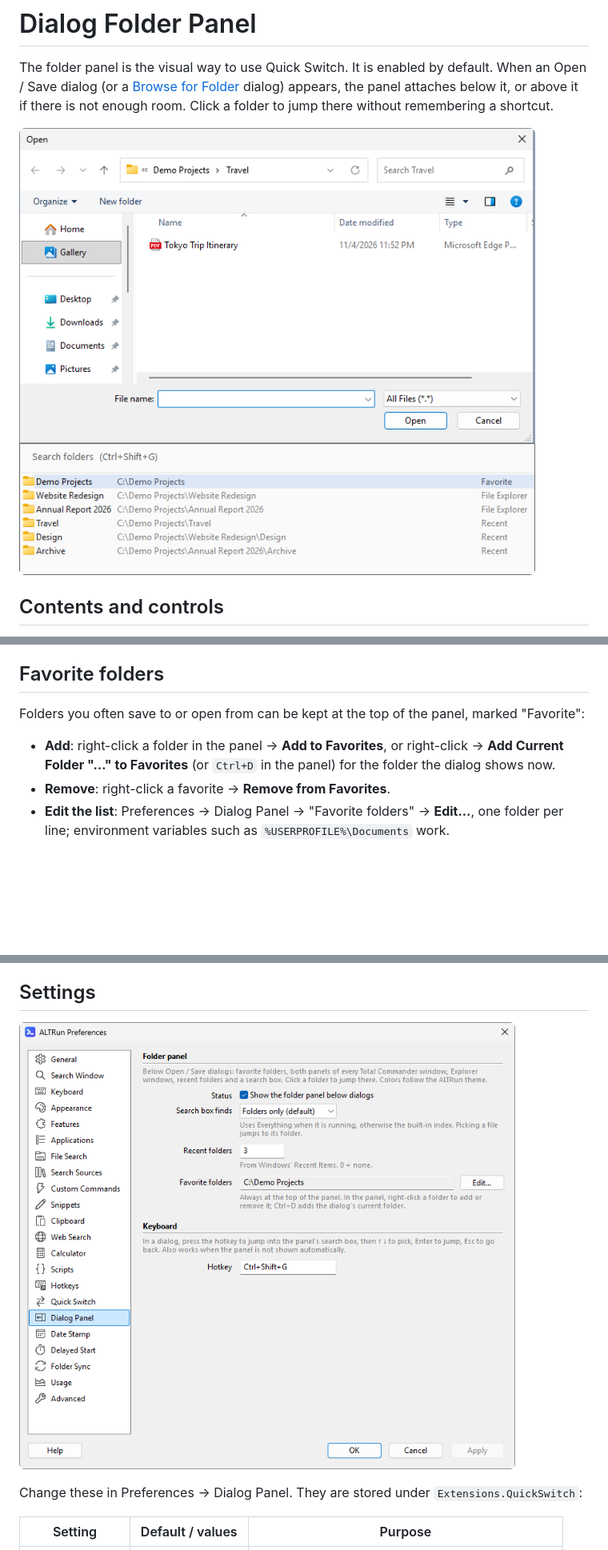
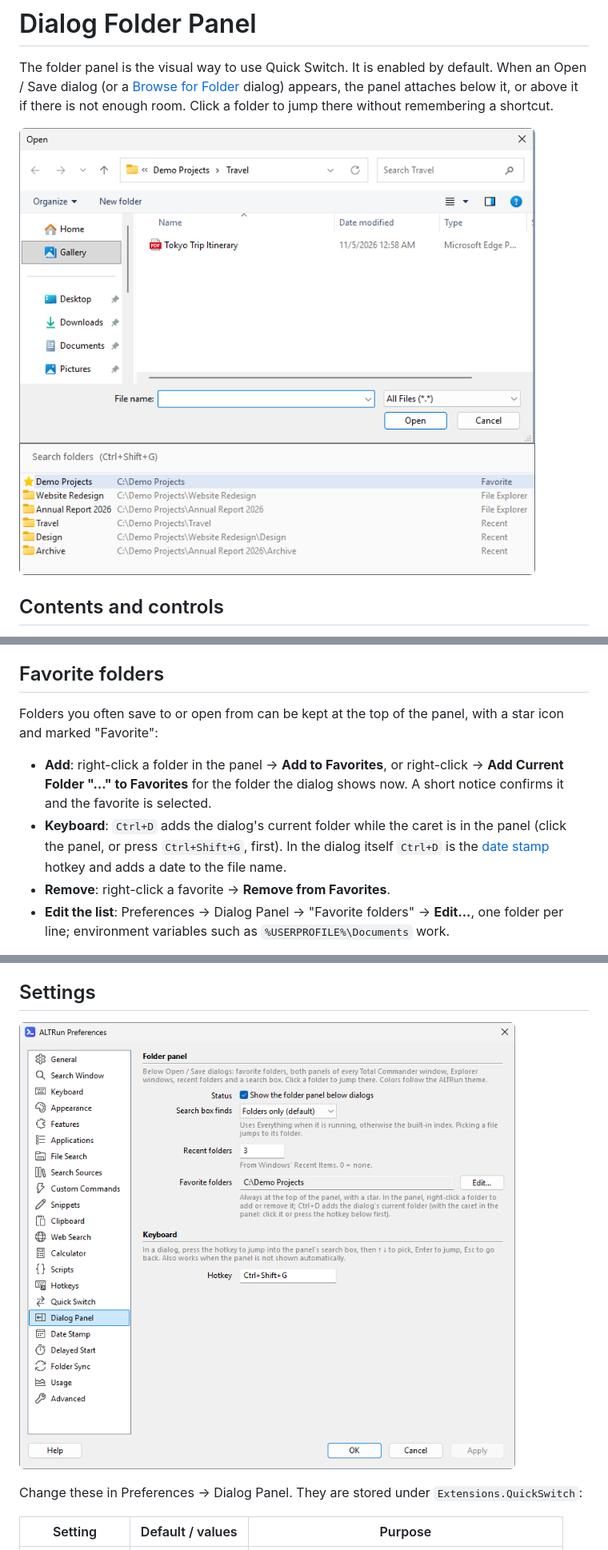
Before and after one commit to zhugecaomao/ALTRun, a Markdown page: docs/wiki/Quick-Switch-Panel.md, 3 parts joined by grey strips. Shown at 80% size. Drawn GitHub-style; pictures changed too: docs/images/screenshots/prefs-dialogpanel.png, docs/images/screenshots/quickswitch.png; blank space fills up the shorter version.

```diff
--- a/docs/wiki/Quick-Switch-Panel.md
+++ b/docs/wiki/Quick-Switch-Panel.md
@@ -18,9 +18,10 @@ In a standard Open / Save dialog, `Ctrl+Shift+G` temporarily shows the panel and
 
 ## Favorite folders
 
-Folders you often save to or open from can be kept at the top of the panel, marked "Favorite":
+Folders you often save to or open from can be kept at the top of the panel, with a star icon and marked "Favorite":
 
-- **Add**: right-click a folder in the panel → **Add to Favorites**, or right-click → **Add Current Folder "…" to Favorites** (or `Ctrl+D` in the panel) for the folder the dialog shows now.
+- **Add**: right-click a folder in the panel → **Add to Favorites**, or right-click → **Add Current Folder "…" to Favorites** for the folder the dialog shows now. A short notice confirms it and the favorite is selected.
+- **Keyboard**: `Ctrl+D` adds the dialog's current folder while the caret is in the panel (click the panel, or press `Ctrl+Shift+G`, first). In the dialog itself `Ctrl+D` is the [date stamp](Date-Stamp) hotkey and adds a date to the file name.
 - **Remove**: right-click a favorite → **Remove from Favorites**.
 - **Edit the list**: Preferences → Dialog Panel → "Favorite folders" → **Edit...**, one folder per line; environment variables such as `%USERPROFILE%\Documents` work.
 
```
Also changed, not shown: CHANGELOG.md (+12 -1 lines), docs/wiki/Quick-Switch-Panel-zh.md (+3 -2 lines), 9 other files.
